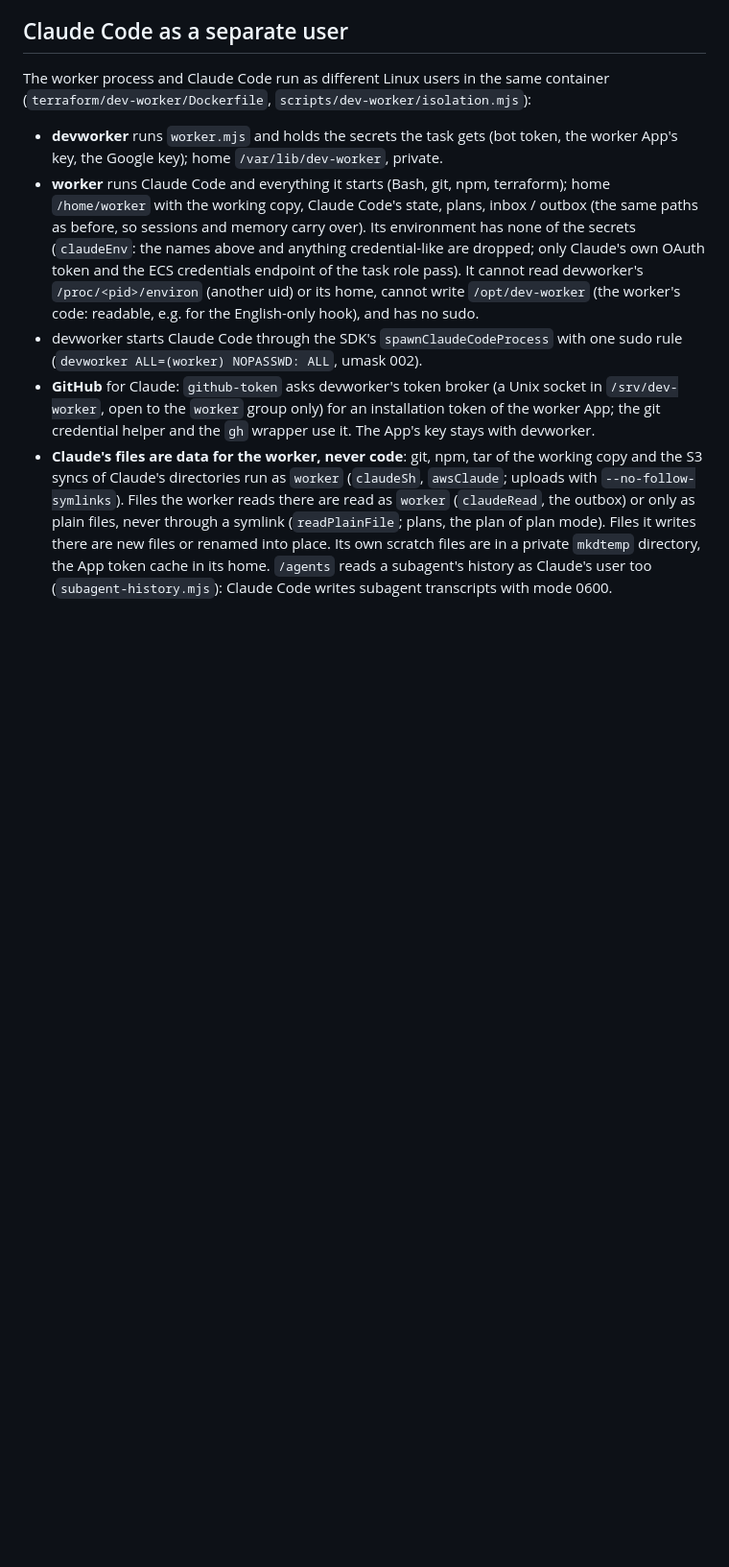
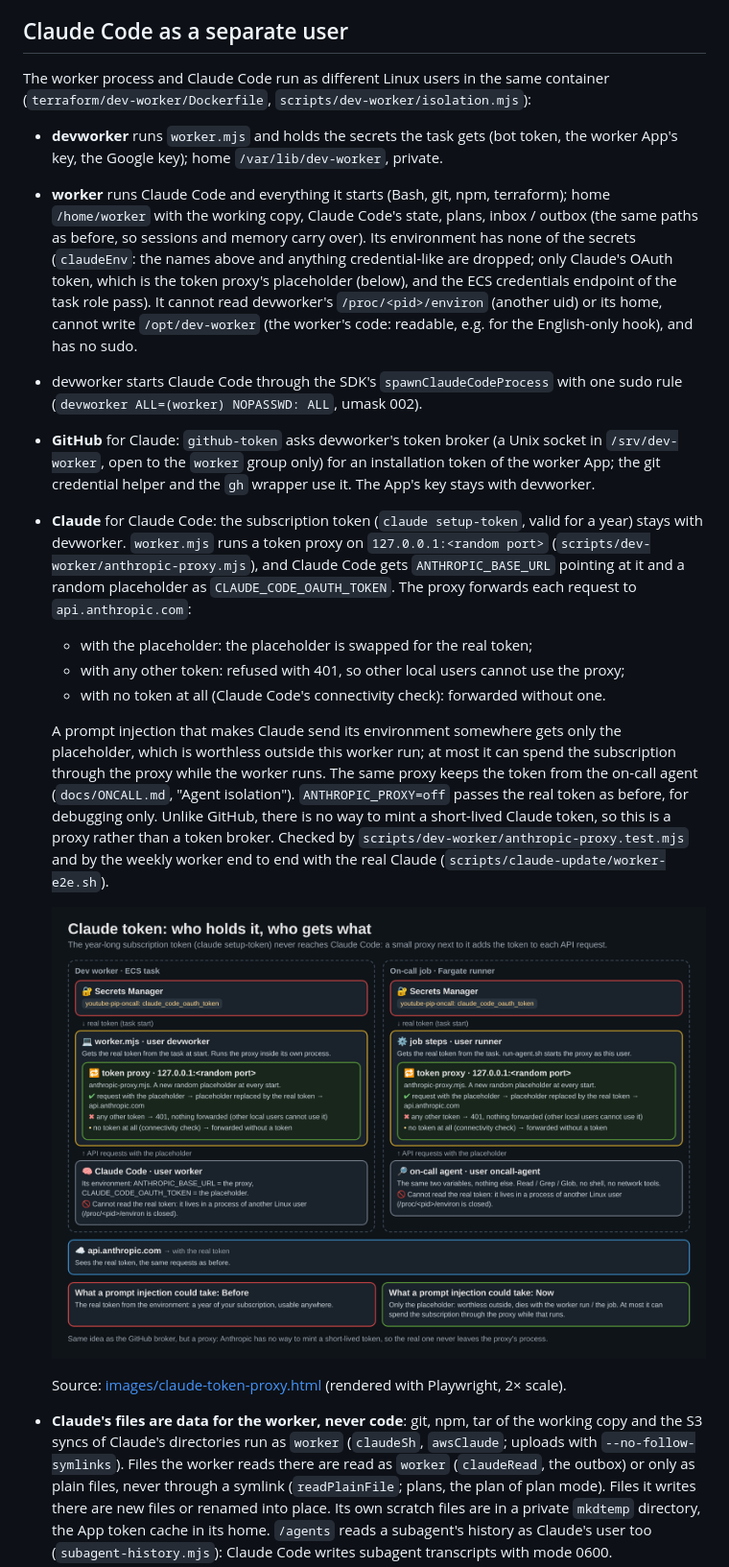
Before and after one commit to dmitroderkach/youtube-pip, a Markdown page: docs/DEV_WORKER.md, the part around the change. Shown at 96% size. Drawn GitHub-style; pictures changed too: docs/images/claude-token-proxy.png (added); blank space fills up the shorter version.

```diff
--- a/docs/DEV_WORKER.md
+++ b/docs/DEV_WORKER.md
@@ -165,9 +165,20 @@ The worker keeps one Claude Code session open for the whole run (Claude Agent SD
 The worker process and Claude Code run as different Linux users in the same container (`terraform/dev-worker/Dockerfile`, `scripts/dev-worker/isolation.mjs`):
 
 - **devworker** runs `worker.mjs` and holds the secrets the task gets (bot token, the worker App's key, the Google key); home `/var/lib/dev-worker`, private.
-- **worker** runs Claude Code and everything it starts (Bash, git, npm, terraform); home `/home/worker` with the working copy, Claude Code's state, plans, inbox / outbox (the same paths as before, so sessions and memory carry over). Its environment has none of the secrets (`claudeEnv`: the names above and anything credential-like are dropped; only Claude's own OAuth token and the ECS credentials endpoint of the task role pass). It cannot read devworker's `/proc/<pid>/environ` (another uid) or its home, cannot write `/opt/dev-worker` (the worker's code: readable, e.g. for the English-only hook), and has no sudo.
+- **worker** runs Claude Code and everything it starts (Bash, git, npm, terraform); home `/home/worker` with the working copy, Claude Code's state, plans, inbox / outbox (the same paths as before, so sessions and memory carry over). Its environment has none of the secrets (`claudeEnv`: the names above and anything credential-like are dropped; only Claude's OAuth token, which is the token proxy's placeholder (below), and the ECS credentials endpoint of the task role pass). It cannot read devworker's `/proc/<pid>/environ` (another uid) or its home, cannot write `/opt/dev-worker` (the worker's code: readable, e.g. for the English-only hook), and has no sudo.
 - devworker starts Claude Code through the SDK's `spawnClaudeCodeProcess` with one sudo rule (`devworker ALL=(worker) NOPASSWD: ALL`, umask 002).
 - **GitHub** for Claude: `github-token` asks devworker's token broker (a Unix socket in `/srv/dev-worker`, open to the `worker` group only) for an installation token of the worker App; the git credential helper and the `gh` wrapper use it. The App's key stays with devworker.
+- **Claude** for Claude Code: the subscription token (`claude setup-token`, valid for a year) stays with devworker. `worker.mjs` runs a token proxy on `127.0.0.1:<random port>` (`scripts/dev-worker/anthropic-proxy.mjs`), and Claude Code gets `ANTHROPIC_BASE_URL` pointing at it and a random placeholder as `CLAUDE_CODE_OAUTH_TOKEN`. The proxy forwards each request to `api.anthropic.com`:
+  - with the placeholder: the placeholder is swapped for the real token;
+  - with any other token: refused with 401, so other local users cannot use the proxy;
+  - with no token at all (Claude Code's connectivity check): forwarded without one.
+
+  A prompt injection that makes Claude send its environment somewhere gets only the placeholder, which is worthless outside this worker run; at most it can spend the subscription through the proxy while the worker runs. The same proxy keeps the token from the on-call agent (`docs/ONCALL.md`, "Agent isolation"). `ANTHROPIC_PROXY=off` passes the real token as before, for debugging only. Unlike GitHub, there is no way to mint a short-lived Claude token, so this is a proxy rather than a token broker. Checked by `scripts/dev-worker/anthropic-proxy.test.mjs` and by the weekly worker end to end with the real Claude (`scripts/claude-update/worker-e2e.sh`).
+
+  ![Claude token: who holds it, who gets what](images/claude-token-proxy.png)
+
+  Source: [images/claude-token-proxy.html](images/claude-token-proxy.html) (rendered with Playwright, 2× scale).
+
 - **Claude's files are data for the worker, never code**: git, npm, tar of the working copy and the S3 syncs of Claude's directories run as `worker` (`claudeSh`, `awsClaude`; uploads with `--no-follow-symlinks`). Files the worker reads there are read as `worker` (`claudeRead`, the outbox) or only as plain files, never through a symlink (`readPlainFile`; plans, the plan of plan mode). Files it writes there are new files or renamed into place. Its own scratch files are in a private `mkdtemp` directory, the App token cache in its home. `/agents` reads a subagent's history as Claude's user too (`subagent-history.mjs`): Claude Code writes subagent transcripts with mode 0600.
 - Checked on every PR that changes the image: `.github/workflows/dev-worker-image.yml` builds it and runs `scripts/dev-worker/isolation-check.mjs` inside, with fake secrets.
 
```
Also changed, not shown: docs/ONCALL.md (+3 -3 lines), docs/images/dev-worker-trust-tiers.png, 10 other files.
